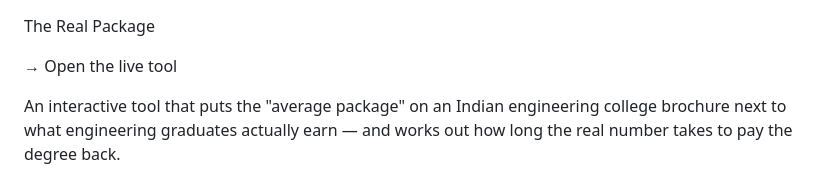
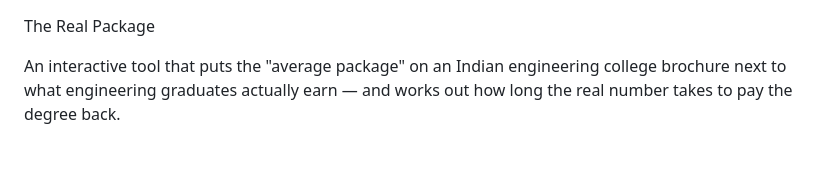
Before and after one commit to Naurah-Ahsan/real-package-india, a Markdown page: README.md, the part around the change. Drawn GitHub-style; blank space fills up the shorter version.

```diff
--- a/README.md
+++ b/README.md
@@ -1,6 +1,4 @@
 The Real Package
-
-→ Open the live tool
 
 An interactive tool that puts the "average package" on an Indian engineering college brochure next to what engineering graduates actually earn — and works out how long the real number takes to pay the degree back.
 
```
